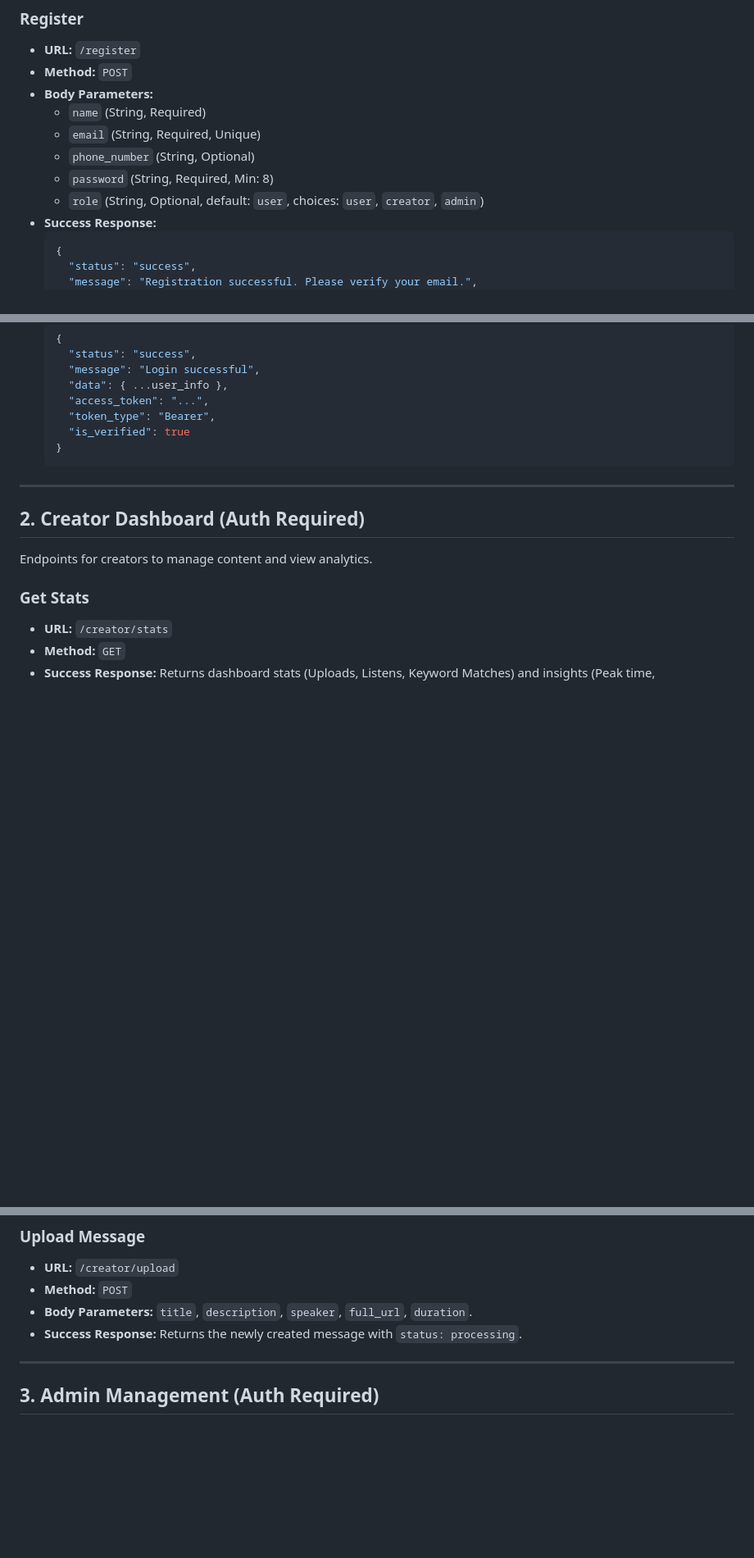
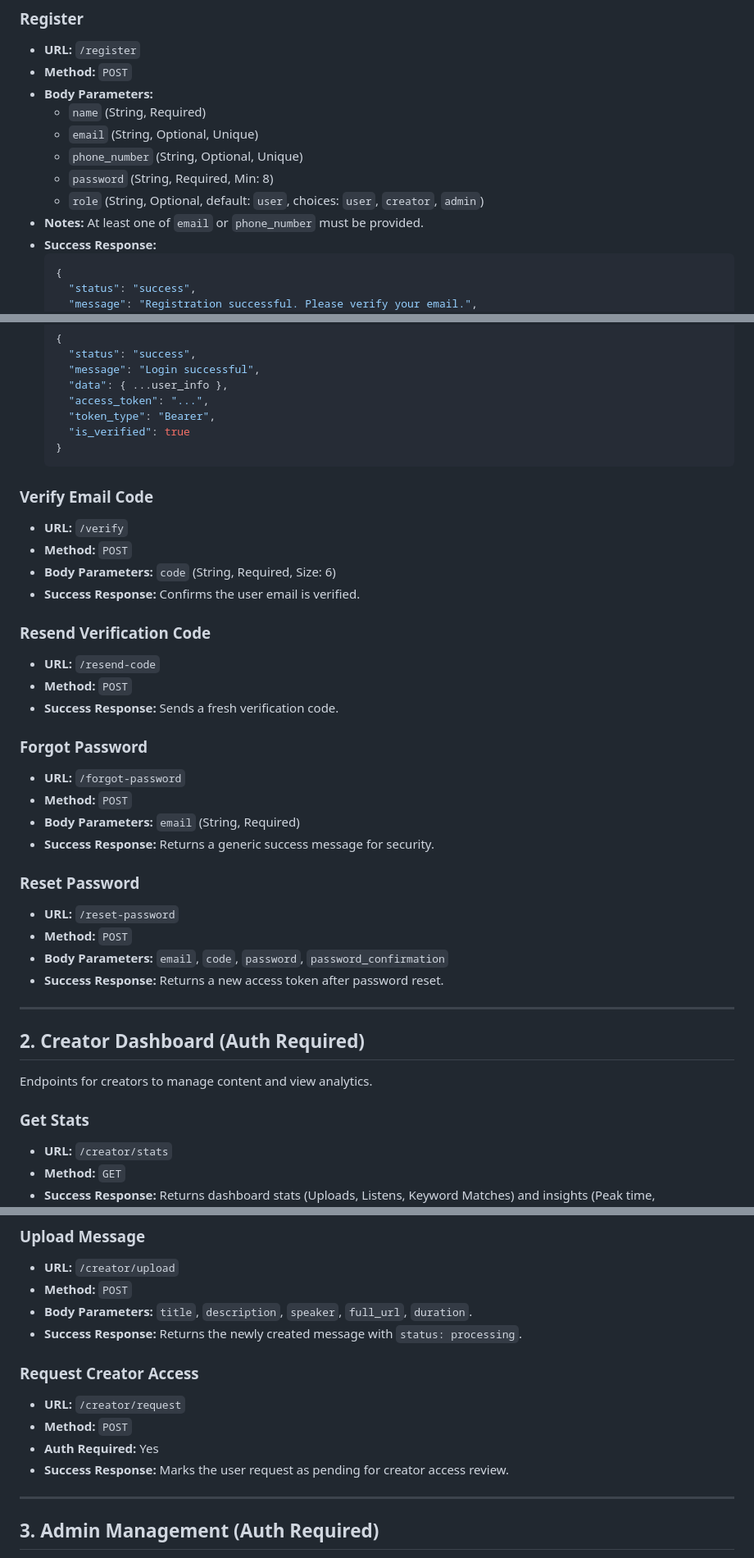
Before and after one commit to smithmakario/scanforaword, a Markdown page: guides/API_DOCUMENTATION.md, 3 parts joined by grey strips. Shown at 82% size. Rendered like a GitHub page; blank space fills up the shorter version.

Commit message:
feat: update API documentation for registration, email verification, password reset, and creator access request

````diff
--- a/guides/API_DOCUMENTATION.md
+++ b/guides/API_DOCUMENTATION.md
@@ -20,10 +20,11 @@ For all "Auth Required" endpoints, include the following header:
 *   **Method:** `POST`
 *   **Body Parameters:**
     *   `name` (String, Required)
-    *   `email` (String, Required, Unique)
-    *   `phone_number` (String, Optional)
+    *   `email` (String, Optional, Unique)
+    *   `phone_number` (String, Optional, Unique)
     *   `password` (String, Required, Min: 8)
     *   `role` (String, Optional, default: `user`, choices: `user`, `creator`, `admin`)
+*   **Notes:** At least one of `email` or `phone_number` must be provided.
 *   **Success Response:**
     ```json
     {
@@ -78,6 +79,29 @@ For all "Auth Required" endpoints, include the following header:
     }
     ```
 
+### Verify Email Code
+*   **URL:** `/verify`
+*   **Method:** `POST`
+*   **Body Parameters:** `code` (String, Required, Size: 6)
+*   **Success Response:** Confirms the user email is verified.
+
+### Resend Verification Code
+*   **URL:** `/resend-code`
+*   **Method:** `POST`
+*   **Success Response:** Sends a fresh verification code.
+
+### Forgot Password
+*   **URL:** `/forgot-password`
+*   **Method:** `POST`
+*   **Body Parameters:** `email` (String, Required)
+*   **Success Response:** Returns a generic success message for security.
+
+### Reset Password
+*   **URL:** `/reset-password`
+*   **Method:** `POST`
+*   **Body Parameters:** `email`, `code`, `password`, `password_confirmation`
+*   **Success Response:** Returns a new access token after password reset.
+
 ---
 
 ## 2. Creator Dashboard (Auth Required)
@@ -98,6 +122,12 @@ Endpoints for creators to manage content and view analytics.
 *   **Method:** `POST`
 *   **Body Parameters:** `title`, `description`, `speaker`, `full_url`, `duration`.
 *   **Success Response:** Returns the newly created message with `status: processing`.
+
+### Request Creator Access
+*   **URL:** `/creator/request`
+*   **Method:** `POST`
+*   **Auth Required:** Yes
+*   **Success Response:** Marks the user request as pending for creator access review.
 
 ---
 
````
Also changed, not shown: other parts of guides/API_DOCUMENTATION.md (+2 -1 lines).
